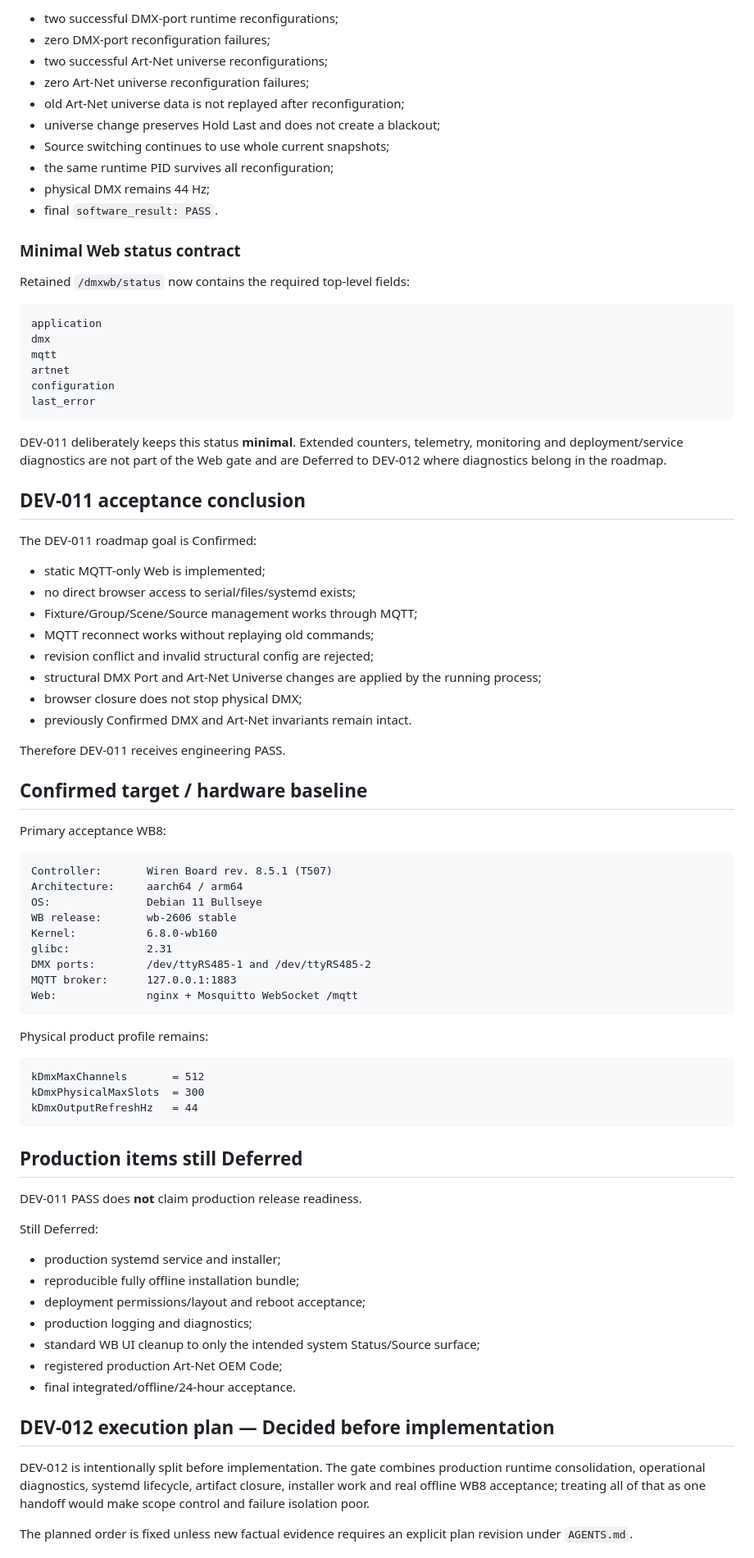
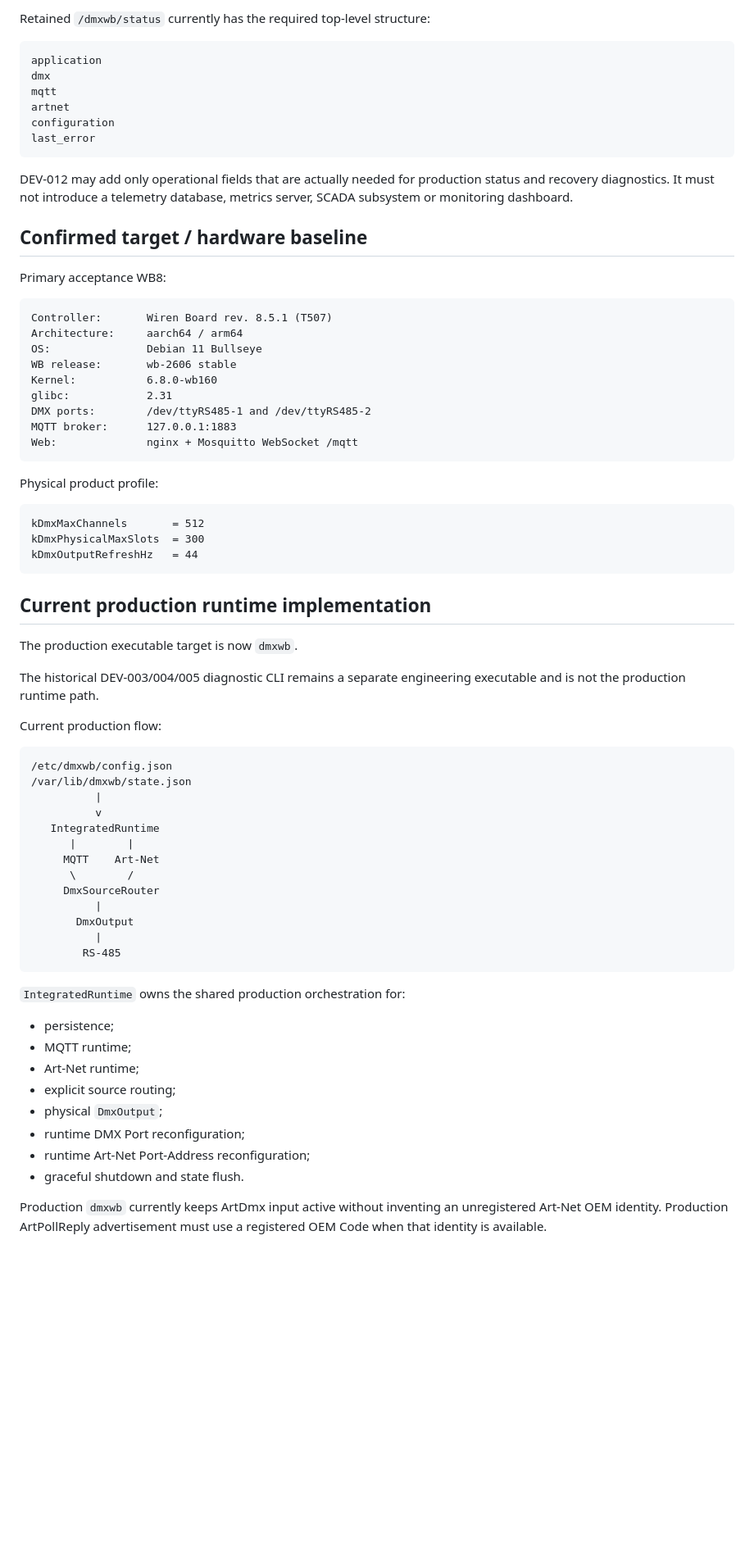
Before and after one commit to Lex26p/DMXWB, a Markdown page: docs/PROJECT_STATE.md, the part around one of its changes. Shown at 82% size. Rendered like a GitHub page; blank space fills up the shorter version.

````diff
--- a/docs/PROJECT_STATE.md
+++ b/docs/PROJECT_STATE.md
@@ -215,18 +144,5 @@ The accepted run proved:
 
-- two successful DMX-port runtime reconfigurations;
-- zero DMX-port reconfiguration failures;
-- two successful Art-Net universe reconfigurations;
-- zero Art-Net universe reconfiguration failures;
-- old Art-Net universe data is not replayed after reconfiguration;
-- universe change preserves Hold Last and does not create a blackout;
-- Source switching continues to use whole current snapshots;
-- the same runtime PID survives all reconfiguration;
-- physical DMX remains 44 Hz;
-- final `software_result: PASS`.
-
-### Minimal Web status contract
-
-Retained `/dmxwb/status` now contains the required top-level fields:
+Retained `/dmxwb/status` currently has the required top-level structure:
 
 ```text
 application
@@ -237,25 +153,9 @@ configuration
 last_error
 ```
 
-DEV-011 deliberately keeps this status **minimal**. Extended counters, telemetry,
-monitoring and deployment/service diagnostics are not part of the Web gate and are
-Deferred to DEV-012 where diagnostics belong in the roadmap.
-
-## DEV-011 acceptance conclusion
-
-The DEV-011 roadmap goal is Confirmed:
-
-- static MQTT-only Web is implemented;
-- no direct browser access to serial/files/systemd exists;
-- Fixture/Group/Scene/Source management works through MQTT;
-- MQTT reconnect works without replaying old commands;
-- revision conflict and invalid structural config are rejected;
-- structural DMX Port and Art-Net Universe changes are applied by the running
-  process;
-- browser closure does not stop physical DMX;
-- previously Confirmed DMX and Art-Net invariants remain intact.
-
-Therefore DEV-011 receives engineering PASS.
+DEV-012 may add only operational fields that are actually needed for production
+status and recovery diagnostics. It must not introduce a telemetry database,
+metrics server, SCADA subsystem or monitoring dashboard.
 
 ## Confirmed target / hardware baseline
 
@@ -273,7 +173,7 @@ MQTT broker:      127.0.0.1:1883
 Web:              nginx + Mosquitto WebSocket /mqtt
 ```
 
-Physical product profile remains:
+Physical product profile:
 
 ```text
 kDmxMaxChannels       = 512
@@ -281,28 +181,43 @@ kDmxPhysicalMaxSlots  = 300
 kDmxOutputRefreshHz   = 44
 ```
 
-## Production items still Deferred
+## Current production runtime implementation
 
-DEV-011 PASS does **not** claim production release readiness.
+The production executable target is now `dmxwb`.
 
-Still Deferred:
+The historical DEV-003/004/005 diagnostic CLI remains a separate engineering
+executable and is not the production runtime path.
 
-- production systemd service and installer;
-- reproducible fully offline installation bundle;
-- deployment permissions/layout and reboot acceptance;
-- production logging and diagnostics;
-- standard WB UI cleanup to only the intended system Status/Source surface;
-- registered production Art-Net OEM Code;
-- final integrated/offline/24-hour acceptance.
+Current production flow:
 
+```text
+/etc/dmxwb/config.json
+/var/lib/dmxwb/state.json
+          |
+          v
+   IntegratedRuntime
+      |        |
+     MQTT    Art-Net
+      \        /
+     DmxSourceRouter
+          |
+       DmxOutput
+          |
+        RS-485
+```
 
-## DEV-012 execution plan — Decided before implementation
+`IntegratedRuntime` owns the shared production orchestration for:
 
-DEV-012 is intentionally split before implementation. The gate combines production
-runtime consolidation, operational diagnostics, systemd lifecycle, artifact
-closure, installer work and real offline WB8 acceptance; treating all of that as
-one handoff would make scope control and failure isolation poor.
+- persistence;
+- MQTT runtime;
+- Art-Net runtime;
+- explicit source routing;
+- physical `DmxOutput`;
+- runtime DMX Port reconfiguration;
+- runtime Art-Net Port-Address reconfiguration;
+- graceful shutdown and state flush.
 
-The planned order is fixed unless new factual evidence requires an explicit plan
-revision under `AGENTS.md`.
+Production `dmxwb` currently keeps ArtDmx input active without inventing an
+unregistered Art-Net OEM identity. Production ArtPollReply advertisement must use
+a registered OEM Code when that identity is available.
 
````
Also changed, not shown: other parts of docs/PROJECT_STATE.md (+156 -256 lines).
